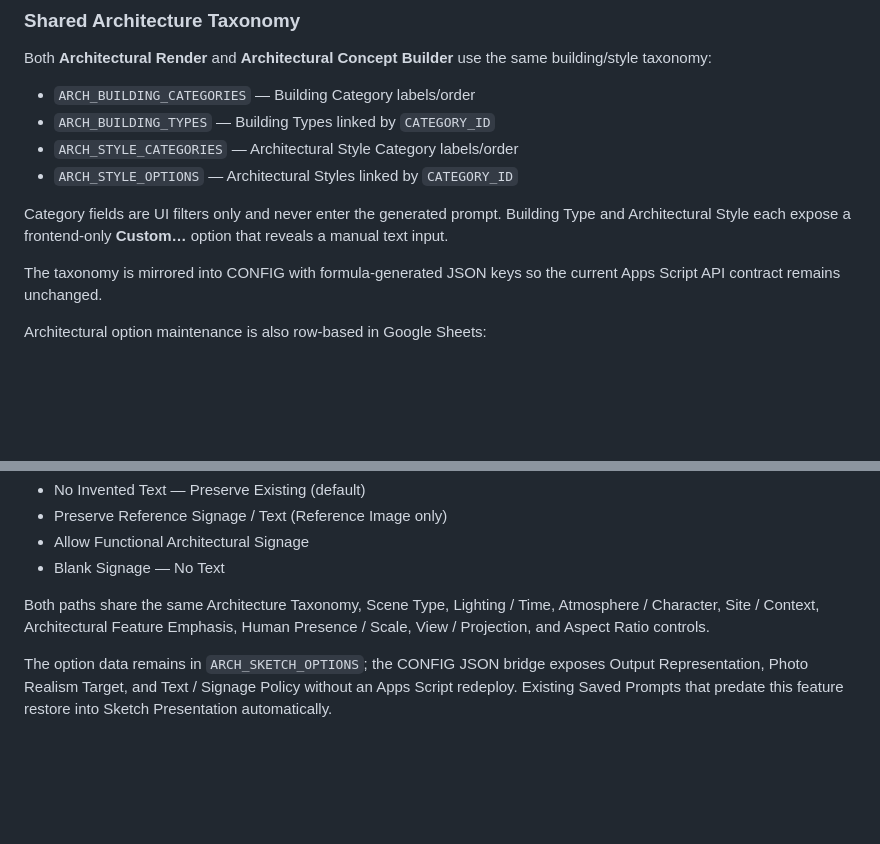
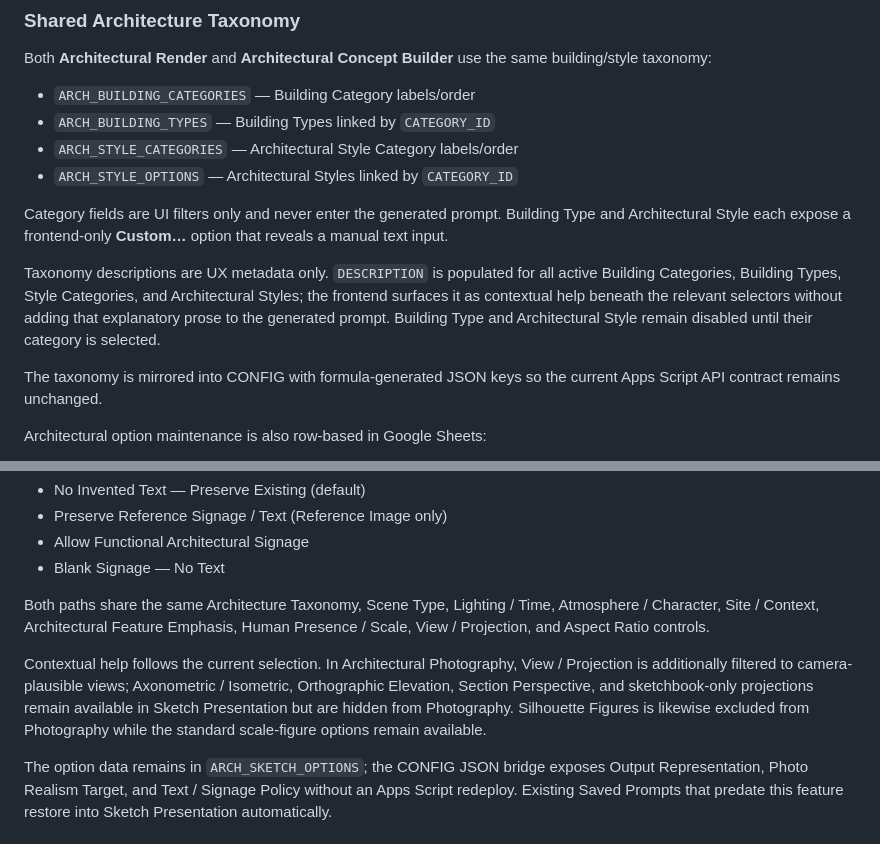
Before and after one commit to andyandriadoria/prompt-generator, a Markdown page: README.md, 2 parts joined by grey strips. GitHub-like rendering; blank space fills up the shorter version.

Commit message:
Document Architecture UX behavior

```diff
--- a/README.md
+++ b/README.md
@@ -68,6 +68,8 @@ Both **Architectural Render** and **Architectural Concept Builder** use the same
 - `ARCH_STYLE_OPTIONS` — Architectural Styles linked by `CATEGORY_ID`
 
 Category fields are UI filters only and never enter the generated prompt. Building Type and Architectural Style each expose a frontend-only **Custom…** option that reveals a manual text input.
+
+Taxonomy descriptions are UX metadata only. `DESCRIPTION` is populated for all active Building Categories, Building Types, Style Categories, and Architectural Styles; the frontend surfaces it as contextual help beneath the relevant selectors without adding that explanatory prose to the generated prompt. Building Type and Architectural Style remain disabled until their category is selected.
 
 The taxonomy is mirrored into CONFIG with formula-generated JSON keys so the current Apps Script API contract remains unchanged.
 
@@ -147,6 +149,8 @@ Photography Text / Signage Policies:
 
 Both paths share the same Architecture Taxonomy, Scene Type, Lighting / Time, Atmosphere / Character, Site / Context, Architectural Feature Emphasis, Human Presence / Scale, View / Projection, and Aspect Ratio controls.
 
+Contextual help follows the current selection. In Architectural Photography, View / Projection is additionally filtered to camera-plausible views; Axonometric / Isometric, Orthographic Elevation, Section Perspective, and sketchbook-only projections remain available in Sketch Presentation but are hidden from Photography. Silhouette Figures is likewise excluded from Photography while the standard scale-figure options remain available.
+
 The option data remains in `ARCH_SKETCH_OPTIONS`; the CONFIG JSON bridge exposes Output Representation, Photo Realism Target, and Text / Signage Policy without an Apps Script redeploy. Existing Saved Prompts that predate this feature restore into Sketch Presentation automatically.
 
 ## Upgrade Rules
```
